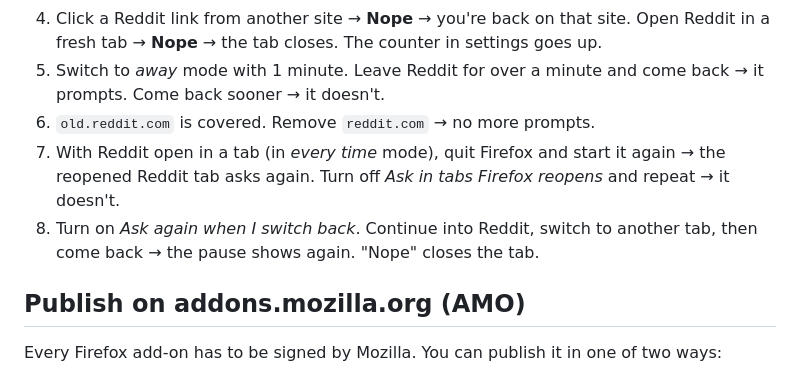
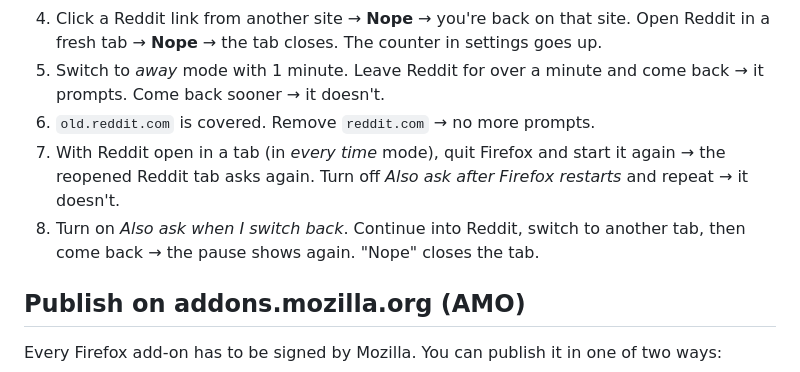
Before and after one commit to heyimdownhere/Second-Thought, a Markdown page: README.md, the part around one of its changes. GitHub-like rendering.

```diff
--- a/README.md
+++ b/README.md
@@ -78,8 +78,8 @@ npx web-ext build                # makes web-ext-artifacts/second_thought-<versi
 4. Click a Reddit link from another site → **Nope** → you're back on that site. Open Reddit in a fresh tab → **Nope** → the tab closes. The counter in settings goes up.
 5. Switch to *away* mode with 1 minute. Leave Reddit for over a minute and come back → it prompts. Come back sooner → it doesn't.
 6. `old.reddit.com` is covered. Remove `reddit.com` → no more prompts.
-7. With Reddit open in a tab (in *every time* mode), quit Firefox and start it again → the reopened Reddit tab asks again. Turn off *Ask in tabs Firefox reopens* and repeat → it doesn't.
-8. Turn on *Ask again when I switch back*. Continue into Reddit, switch to another tab, then come back → the pause shows again. "Nope" closes the tab.
+7. With Reddit open in a tab (in *every time* mode), quit Firefox and start it again → the reopened Reddit tab asks again. Turn off *Also ask after Firefox restarts* and repeat → it doesn't.
+8. Turn on *Also ask when I switch back*. Continue into Reddit, switch to another tab, then come back → the pause shows again. "Nope" closes the tab.
 
 ## Publish on addons.mozilla.org (AMO)
 
```
Also changed, not shown: other parts of README.md (+6 -6 lines), store/settings-phone-dark.png, store/settings-phone-light.png, 3 other files.
